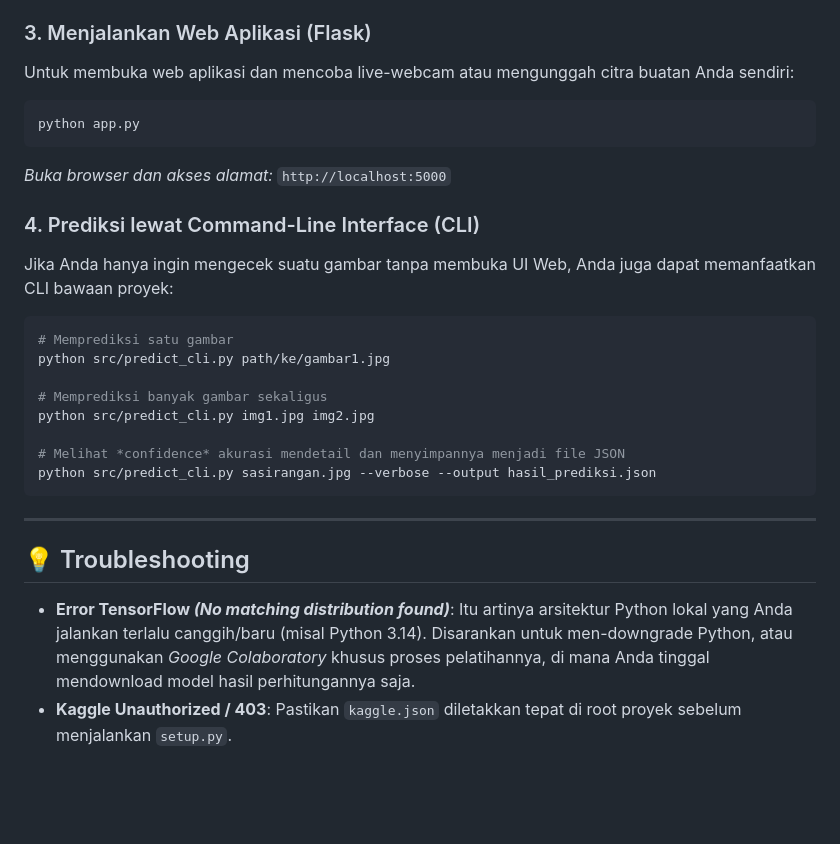
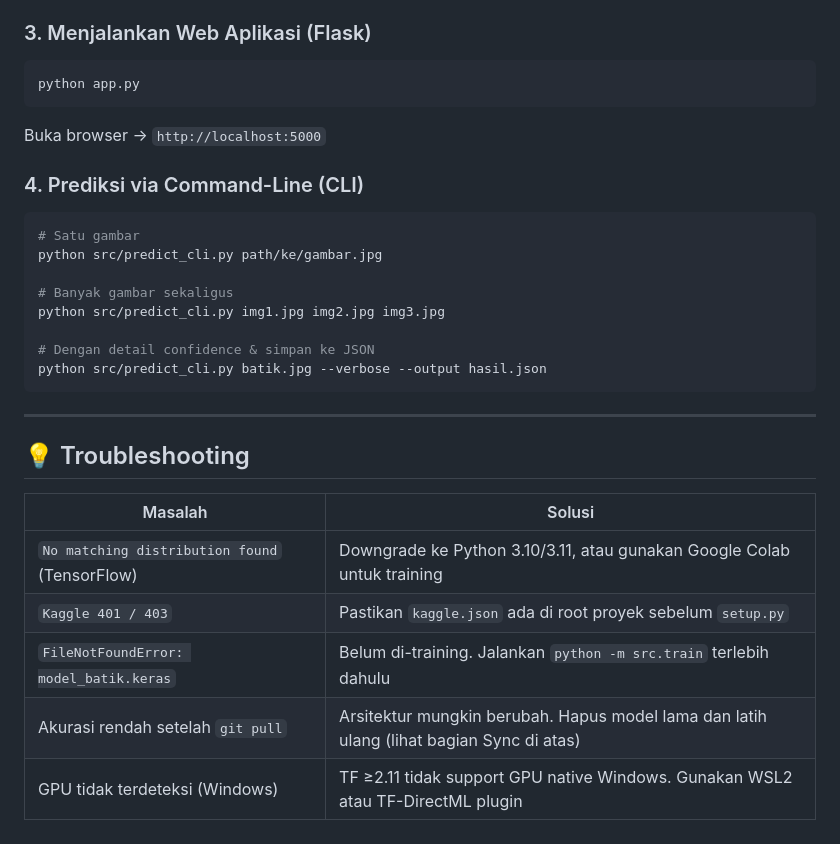
Before and after one commit to AlwanAbbas/CNN, a Markdown page: README.md, the part around one of its changes. Rendered like a GitHub page; blank space fills up the shorter version.

````diff
--- a/README.md
+++ b/README.md
@@ -90,29 +160,30 @@ python -m src.evaluate
 
 ### 3. Menjalankan Web Aplikasi (Flask)
-Untuk membuka web aplikasi dan mencoba live-webcam atau mengunggah citra buatan Anda sendiri:
-
 ```powershell
 python app.py
 ```
-*Buka browser dan akses alamat:* `http://localhost:5000`
+Buka browser → `http://localhost:5000`
 
-### 4. Prediksi lewat Command-Line Interface (CLI)
-Jika Anda hanya ingin mengecek suatu gambar tanpa membuka UI Web, Anda juga dapat memanfaatkan CLI bawaan proyek:
+### 4. Prediksi via Command-Line (CLI)
+```powershell
+# Satu gambar
+python src/predict_cli.py path/ke/gambar.jpg
 
-```powershell
-# Memprediksi satu gambar
-python src/predict_cli.py path/ke/gambar1.jpg
+# Banyak gambar sekaligus
+python src/predict_cli.py img1.jpg img2.jpg img3.jpg
 
-# Memprediksi banyak gambar sekaligus
-python src/predict_cli.py img1.jpg img2.jpg
-
-# Melihat *confidence* akurasi mendetail dan menyimpannya menjadi file JSON
-python src/predict_cli.py sasirangan.jpg --verbose --output hasil_prediksi.json
+# Dengan detail confidence & simpan ke JSON
+python src/predict_cli.py batik.jpg --verbose --output hasil.json
 ```
 
 ---
 
 ## 💡 Troubleshooting
 
-- **Error TensorFlow *(No matching distribution found)***: Itu artinya arsitektur Python lokal yang Anda jalankan terlalu canggih/baru (misal Python 3.14). Disarankan untuk men-downgrade Python, atau menggunakan *Google Colaboratory* khusus proses pelatihannya, di mana Anda tinggal mendownload model hasil perhitungannya saja.
-- **Kaggle Unauthorized / 403**: Pastikan `kaggle.json` diletakkan tepat di root proyek sebelum menjalankan `setup.py`.
+| Masalah | Solusi |
+|---|---|
+| `No matching distribution found` (TensorFlow) | Downgrade ke Python 3.10/3.11, atau gunakan Google Colab untuk training |
+| `Kaggle 401 / 403` | Pastikan `kaggle.json` ada di root proyek sebelum `setup.py` |
+| `FileNotFoundError: model_batik.keras` | Belum di-training. Jalankan `python -m src.train` terlebih dahulu |
+| Akurasi rendah setelah `git pull` | Arsitektur mungkin berubah. Hapus model lama dan latih ulang (lihat bagian Sync di atas) |
+| GPU tidak terdeteksi (Windows) | TF ≥2.11 tidak support GPU native Windows. Gunakan WSL2 atau TF-DirectML plugin |
````
Also changed, not shown: other parts of README.md (+107 -37 lines).
